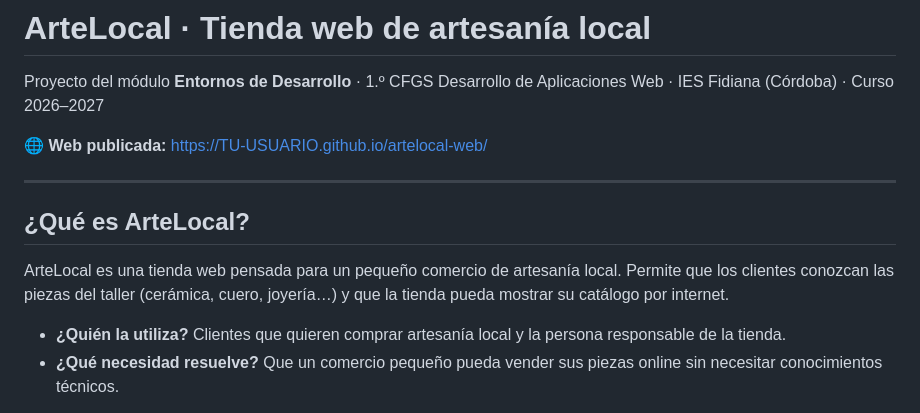
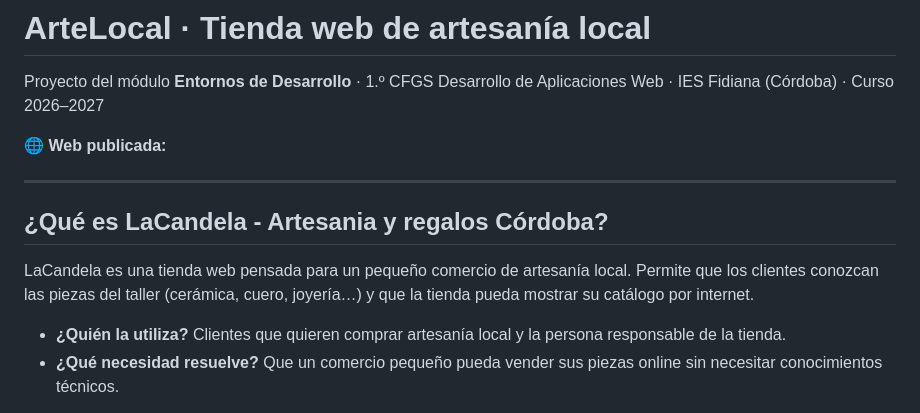
Before and after one commit to MohamedAmine-23/La-Candela-Artesania-y-Regalos-Cordoba, a Markdown page: README.md, the part around the change. Rendered like a GitHub page.

```diff
--- a/README.md
+++ b/README.md
@@ -2,13 +2,13 @@
 
 Proyecto del módulo **Entornos de Desarrollo** · 1.º CFGS Desarrollo de Aplicaciones Web · IES Fidiana (Córdoba) · Curso 2026–2027
 
-🌐 **Web publicada:** https://TU-USUARIO.github.io/artelocal-web/
+🌐 **Web publicada:**
 
 ---
 
-## ¿Qué es ArteLocal?
+## ¿Qué es LaCandela - Artesania y regalos Córdoba?
 
-ArteLocal es una tienda web pensada para un pequeño comercio de artesanía local. Permite que los clientes conozcan las piezas del taller (cerámica, cuero, joyería…) y que la tienda pueda mostrar su catálogo por internet.
+LaCandela es una tienda web pensada para un pequeño comercio de artesanía local. Permite que los clientes conozcan las piezas del taller (cerámica, cuero, joyería…) y que la tienda pueda mostrar su catálogo por internet.
 
 - **¿Quién la utiliza?** Clientes que quieren comprar artesanía local y la persona responsable de la tienda.
 - **¿Qué necesidad resuelve?** Que un comercio pequeño pueda vender sus piezas online sin necesitar conocimientos técnicos.
```
